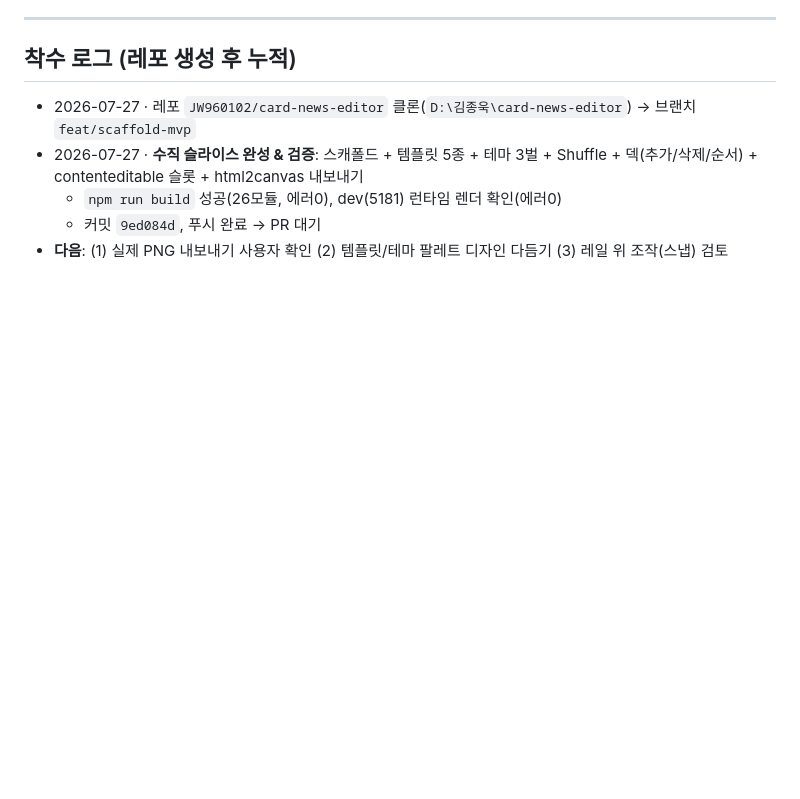
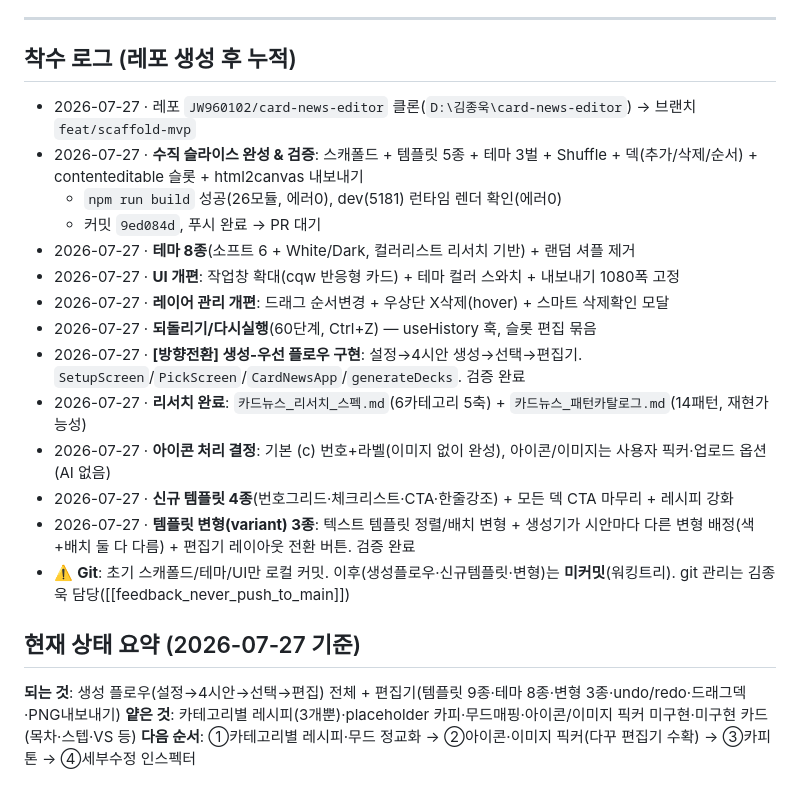
Before and after one commit to JW960102/Personal-Brand, a Markdown page: docs/카드뉴스_착수킷.md, the part around the change. Rendered like a GitHub page; blank space fills up the shorter version.

Commit message:
feature/edit-MD

```diff
--- a/docs/카드뉴스_착수킷.md
+++ b/docs/카드뉴스_착수킷.md
@@ -131,4 +131,18 @@ themes = {
 - 2026-07-27 · **수직 슬라이스 완성 & 검증**: 스캐폴드 + 템플릿 5종 + 테마 3벌 + Shuffle + 덱(추가/삭제/순서) + contenteditable 슬롯 + html2canvas 내보내기
   - `npm run build` 성공(26모듈, 에러0), dev(5181) 런타임 렌더 확인(에러0)
   - 커밋 `9ed084d`, 푸시 완료 → PR 대기
-- **다음**: (1) 실제 PNG 내보내기 사용자 확인 (2) 템플릿/테마 팔레트 디자인 다듬기 (3) 레일 위 조작(스냅) 검토
+- 2026-07-27 · **테마 8종**(소프트 6 + White/Dark, 컬러리스트 리서치 기반) + 랜덤 셔플 제거
+- 2026-07-27 · **UI 개편**: 작업창 확대(cqw 반응형 카드) + 테마 컬러 스와치 + 내보내기 1080폭 고정
+- 2026-07-27 · **레이어 관리 개편**: 드래그 순서변경 + 우상단 X삭제(hover) + 스마트 삭제확인 모달
+- 2026-07-27 · **되돌리기/다시실행**(60단계, Ctrl+Z) — useHistory 훅, 슬롯 편집 묶음
+- 2026-07-27 · **[방향전환] 생성-우선 플로우 구현**: 설정→4시안 생성→선택→편집기. `SetupScreen`/`PickScreen`/`CardNewsApp`/`generateDecks`. 검증 완료
+- 2026-07-27 · **리서치 완료**: `카드뉴스_리서치_스펙.md`(6카테고리 5축) + `카드뉴스_패턴카탈로그.md`(14패턴, 재현가능성)
+- 2026-07-27 · **아이콘 처리 결정**: 기본 (c) 번호+라벨(이미지 없이 완성), 아이콘/이미지는 사용자 픽커·업로드 옵션(AI 없음)
+- 2026-07-27 · **신규 템플릿 4종**(번호그리드·체크리스트·CTA·한줄강조) + 모든 덱 CTA 마무리 + 레시피 강화
+- 2026-07-27 · **템플릿 변형(variant) 3종**: 텍스트 템플릿 정렬/배치 변형 + 생성기가 시안마다 다른 변형 배정(색+배치 둘 다 다름) + 편집기 레이아웃 전환 버튼. 검증 완료
+- ⚠️ **Git**: 초기 스캐폴드/테마/UI만 로컬 커밋. 이후(생성플로우·신규템플릿·변형)는 **미커밋**(워킹트리). git 관리는 김종욱 담당([[feedback_never_push_to_main]])
+
+## 현재 상태 요약 (2026-07-27 기준)
+**되는 것**: 생성 플로우(설정→4시안→선택→편집) 전체 + 편집기(템플릿 9종·테마 8종·변형 3종·undo/redo·드래그덱·PNG내보내기)
+**얕은 것**: 카테고리별 레시피(3개뿐)·placeholder 카피·무드매핑·아이콘/이미지 픽커 미구현·미구현 카드(목차·스텝·VS 등)
+**다음 순서**: ①카테고리별 레시피·무드 정교화 → ②아이콘·이미지 픽커(다꾸 편집기 수확) → ③카피 톤 → ④세부수정 인스펙터
```
